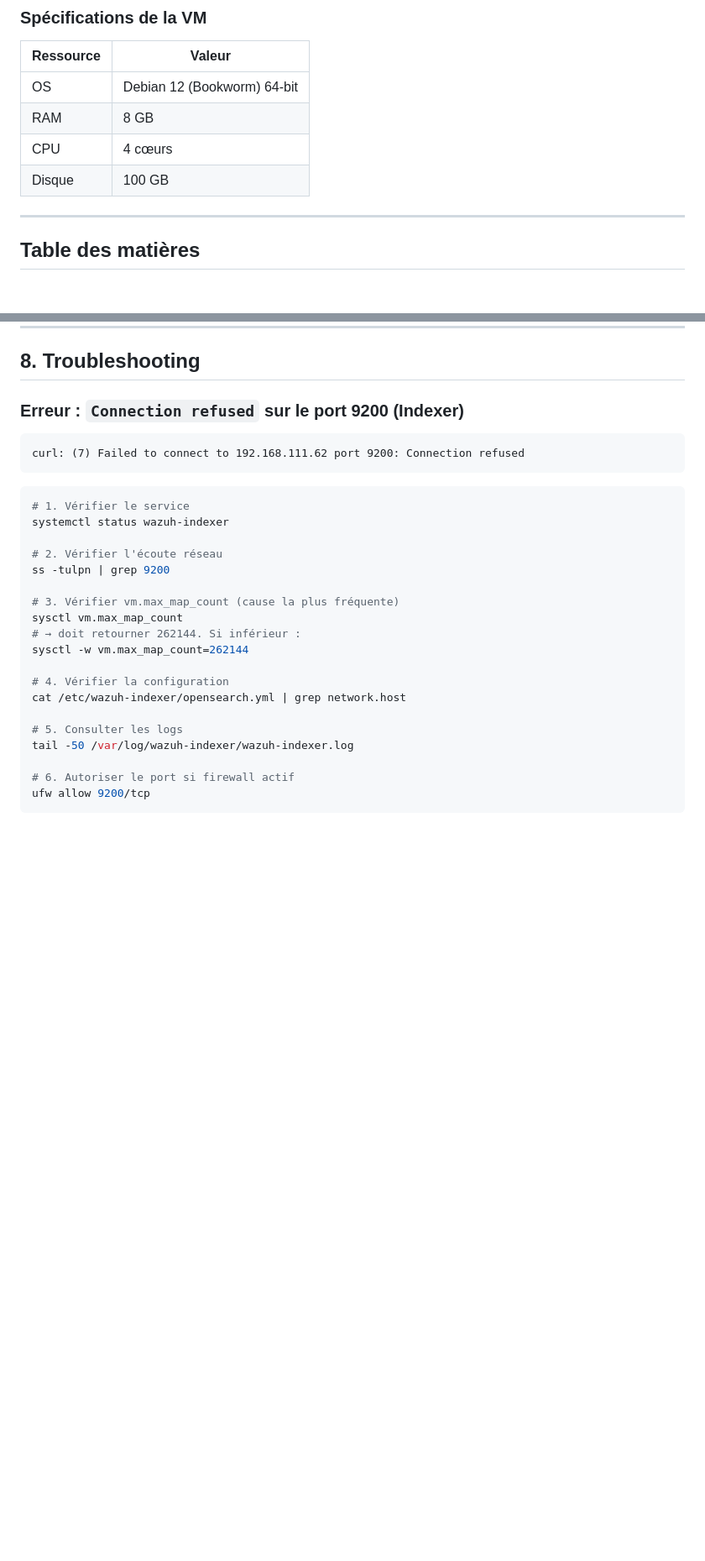
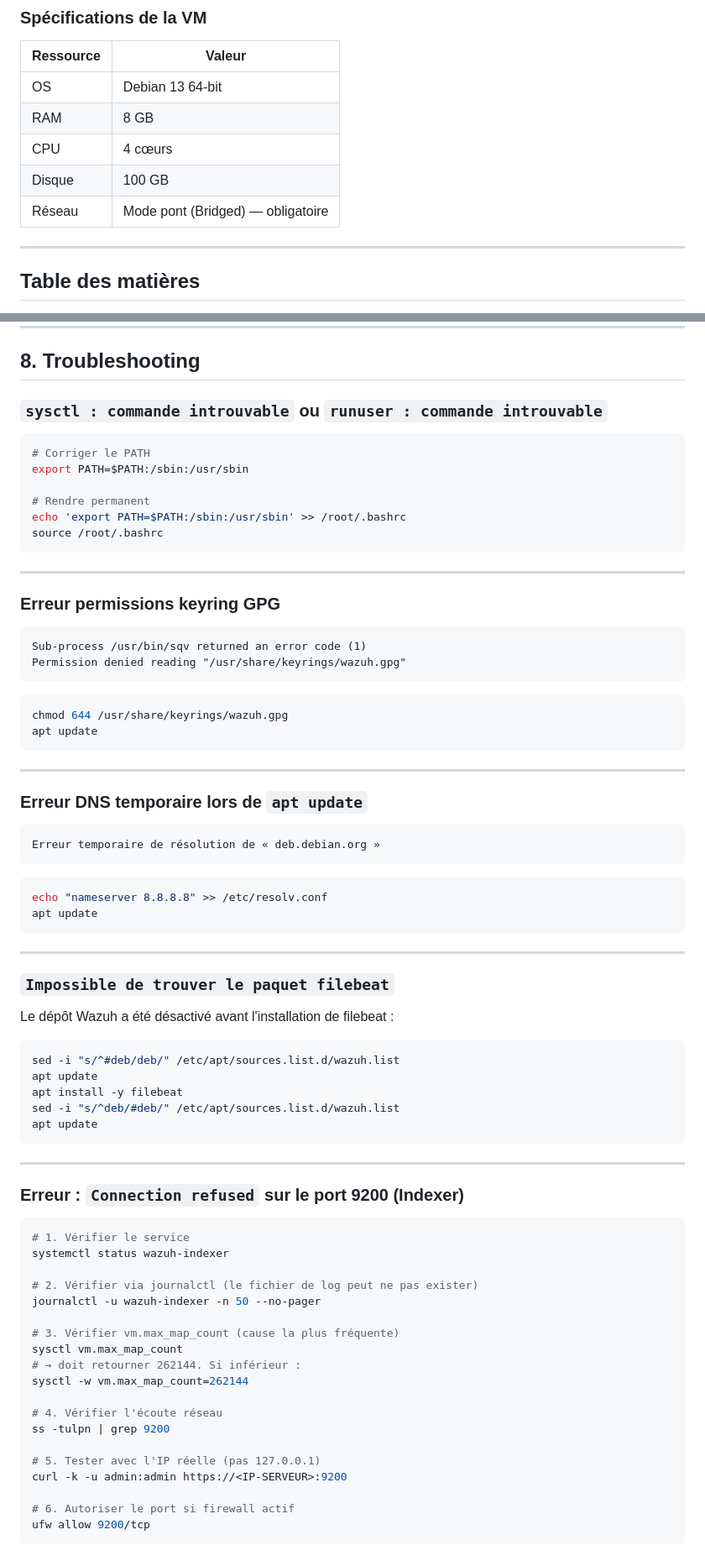
Before and after one commit to AmelieGarnier/Wazuh-Suricata, a Markdown page: docs/wazuh-runbook.md, 2 parts joined by grey strips. Shown at 84% size. Rendered like a GitHub page; blank space fills up the shorter version.

````diff
--- a/docs/wazuh-runbook.md
+++ b/docs/wazuh-runbook.md
@@ -33,10 +33,11 @@ Tous les composants sont installés sur un seul serveur. Cette configuration est
 
 | Ressource | Valeur |
 |-----------|--------|
-| OS | Debian 12 (Bookworm) 64-bit |
+| OS | Debian 13 64-bit |
 | RAM | 8 GB |
 | CPU | 4 cœurs |
 | Disque | 100 GB |
+| Réseau | Mode pont (Bridged) — obligatoire |
 
 ---
 
@@ -554,29 +601,79 @@ systemctl restart wazuh-manager wazuh-indexer wazuh-dashboard filebeat
 
 ## 8. Troubleshooting
 
-### Erreur : `Connection refused` sur le port 9200 (Indexer)
+### `sysctl : commande introuvable` ou `runuser : commande introuvable`
+
+```bash
+# Corriger le PATH
+export PATH=$PATH:/sbin:/usr/sbin
+
+# Rendre permanent
+echo 'export PATH=$PATH:/sbin:/usr/sbin' >> /root/.bashrc
+source /root/.bashrc
+```
+
+---
+
+### Erreur permissions keyring GPG
 
 ```
-curl: (7) Failed to connect to 192.168.111.62 port 9200: Connection refused
+Sub-process /usr/bin/sqv returned an error code (1)
+Permission denied reading "/usr/share/keyrings/wazuh.gpg"
 ```
+
+```bash
+chmod 644 /usr/share/keyrings/wazuh.gpg
+apt update
+```
+
+---
+
+### Erreur DNS temporaire lors de `apt update`
+
+```
+Erreur temporaire de résolution de « deb.debian.org »
+```
+
+```bash
+echo "nameserver 8.8.8.8" >> /etc/resolv.conf
+apt update
+```
+
+---
+
+### `Impossible de trouver le paquet filebeat`
+
+Le dépôt Wazuh a été désactivé avant l'installation de filebeat :
+
+```bash
+sed -i "s/^#deb/deb/" /etc/apt/sources.list.d/wazuh.list
+apt update
+apt install -y filebeat
+sed -i "s/^deb/#deb/" /etc/apt/sources.list.d/wazuh.list
+apt update
+```
+
+---
+
+### Erreur : `Connection refused` sur le port 9200 (Indexer)
 
 ```bash
 # 1. Vérifier le service
 systemctl status wazuh-indexer
 
-# 2. Vérifier l'écoute réseau
-ss -tulpn | grep 9200
+# 2. Vérifier via journalctl (le fichier de log peut ne pas exister)
+journalctl -u wazuh-indexer -n 50 --no-pager
 
 # 3. Vérifier vm.max_map_count (cause la plus fréquente)
 sysctl vm.max_map_count
 # → doit retourner 262144. Si inférieur :
 sysctl -w vm.max_map_count=262144
 
-# 4. Vérifier la configuration
-cat /etc/wazuh-indexer/opensearch.yml | grep network.host
+# 4. Vérifier l'écoute réseau
+ss -tulpn | grep 9200
 
-# 5. Consulter les logs
-tail -50 /var/log/wazuh-indexer/wazuh-indexer.log
+# 5. Tester avec l'IP réelle (pas 127.0.0.1)
+curl -k -u admin:admin https://<IP-SERVEUR>:9200
 
 # 6. Autoriser le port si firewall actif
 ufw allow 9200/tcp
````
Also changed, not shown: other parts of docs/wazuh-runbook.md (+109 -39 lines).
